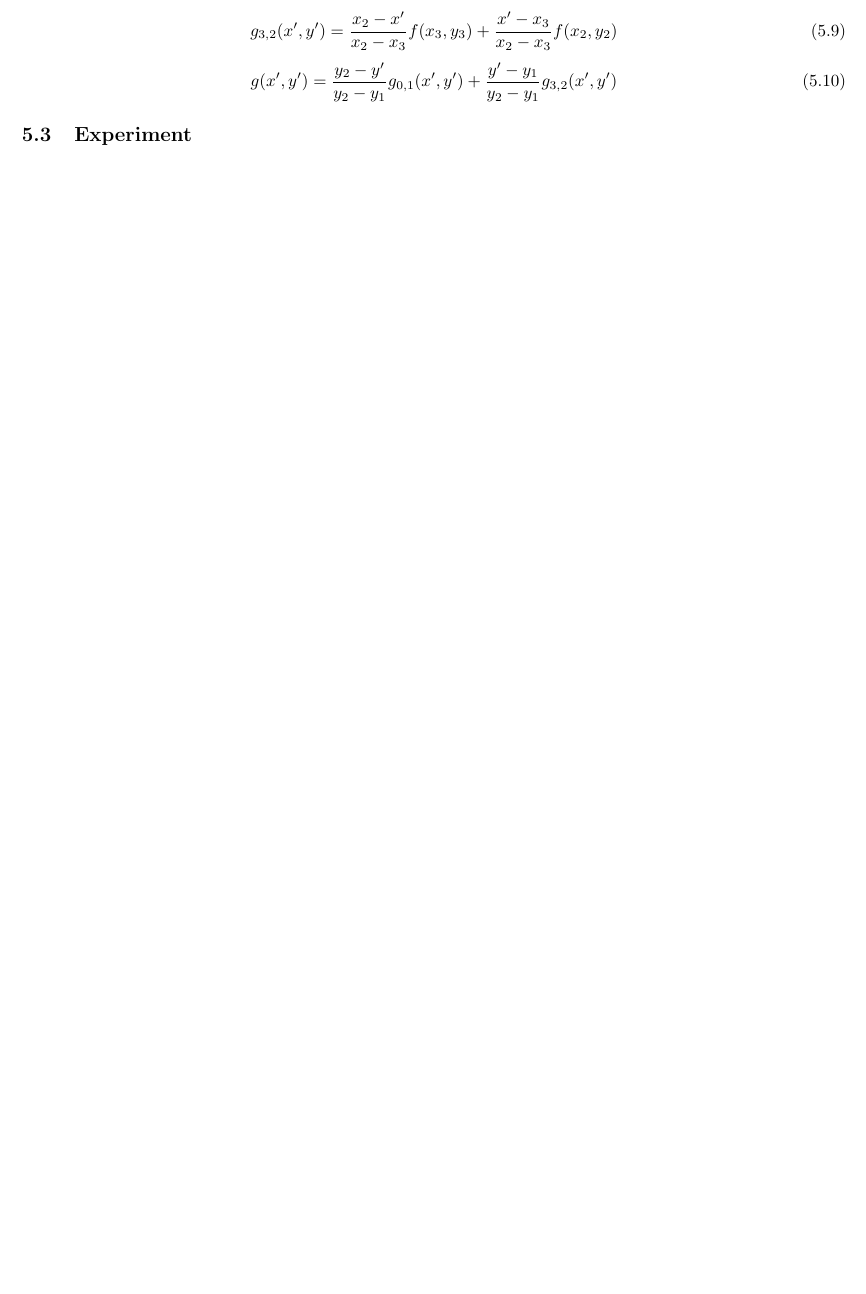
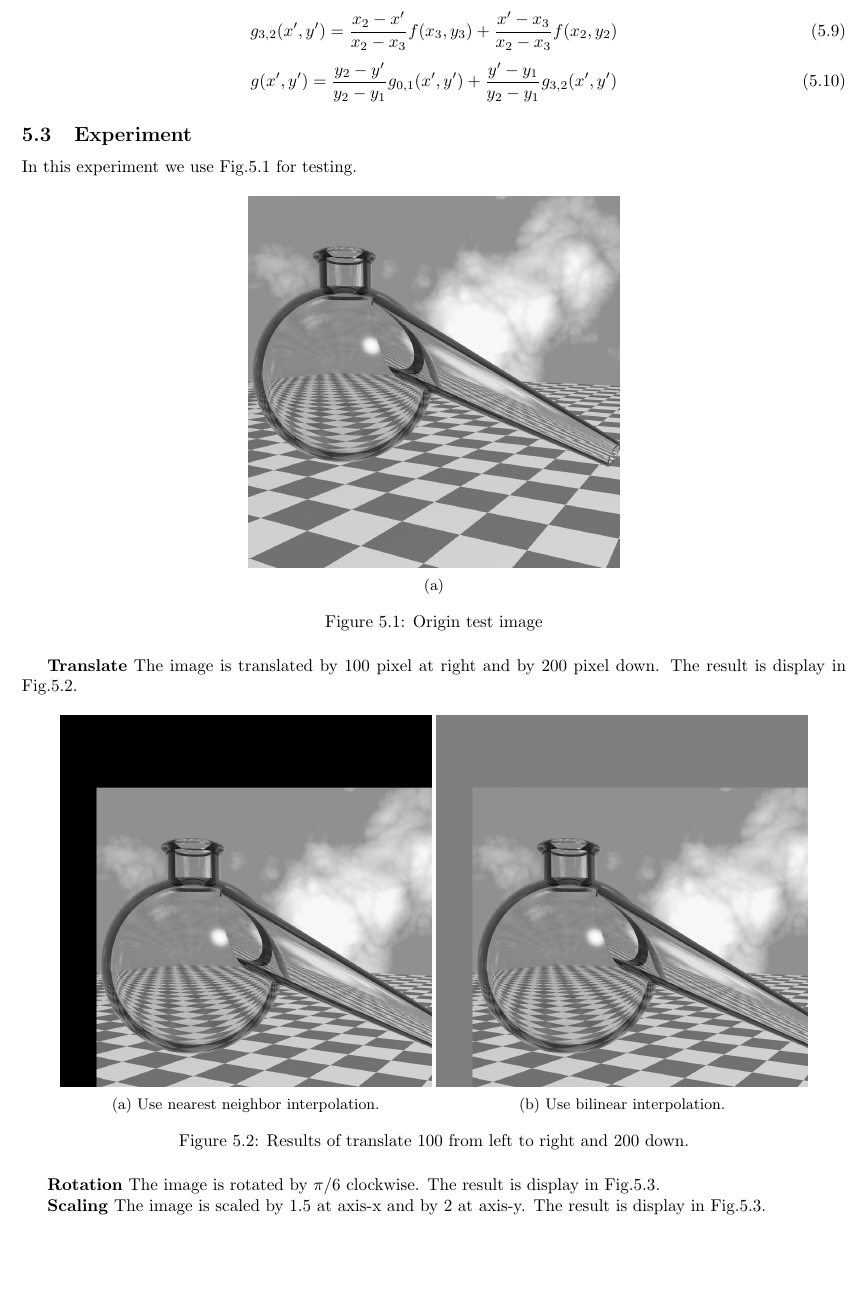
Before and after one commit to ELECANT/dip-project, a LaTeX document (report/report-main.tex, which reads report/section/project6.tex): part of page 16 of 22 before the commit and part of page 16 of 25 after it, cut so that both start at the same text, the shorter picture padded with empty space. Compiled offline with pdfLaTeX.

Commit message:
report 6 finished

```diff
--- a/report/section/project6.tex
+++ b/report/section/project6.tex
@@ -25,3 +25,33 @@ Nearest neighbor interpolation is the simplest and fastest interpolation method.
 In bilinear interpolation, we first calculate $(x',y')$ in $O_{xy}$ which is the original phase of a grid point $(u,v)$ in $O_{uv}$. Then find out the smallest rectangle that surround $(x', y')$ which is formed by 4 grid points $\{(x_0,y_0), (x_1,y_1), (x_2,y_2), (x_3,y_3)\}$ in $O_xy$. Thus we calculate the value at grid point $(x', y')$ as well as $(u,v)$ in $O_{uv}$ in the following way including 2 level of linear interpolation: \begin{equation} g_{0,1}(x',y')=\frac{x_1-x'}{x_1-x_0}f(x_0, y_0) + \frac{x'-x_0}{x_1-x_0}f(x_1, y_1)\end{equation} \begin{equation} g_{3,2}(x',y')=\frac{x_2-x'}{x_2-x_3}f(x_3, y_3) + \frac{x'-x_3}{x_2-x_3}f(x_2, y_2)  \end{equation} \begin{equation} g(x',y')=\frac{y_2-y'}{y_2-y_1}g_{0,1}(x',y') + \frac{y'-y_1}{y_2-y_1}g_{3,2}(x',y')  \end{equation}
 
 \subsection{Experiment}
+In this experiment we use Fig.\ref{fig:origin} for testing.
+\begin{figure}[h]
+	\centering
+	\begin{subfigure}[b]{0.45\linewidth}
+		\includegraphics[width=\linewidth]{myfigure/p6/ray_trace_bottle.png}
+		\caption{}
+		\label{fig:origin1}
+	\end{subfigure}
+	\caption{Origin test image}
+  	\label{fig:origin}
+\end{figure}
+
+\textbf{Translate} The image is translated by 100 pixel at right and by 200 pixel down. The result is display in Fig.\ref{fig:translate}.
+\begin{figure}[h!]
+	\centering
+	\begin{subfigure}[b]{0.45\linewidth}
+		\includegraphics[width=\linewidth]{myfigure/p6/translation_ne.png}
+		\caption{Use nearest neighbor interpolation.}
+		\label{fig:translate_ne}
+	\end{subfigure}
+  	\begin{subfigure}[b]{0.45\linewidth}
+		\includegraphics[width=\linewidth]{myfigure/p6/translation_bi.png}
+		\caption{Use bilinear interpolation.}
+		\label{fig:translate_bi}
+	\end{subfigure}
+  	\caption{Results of translate 100 from left to right and 200 down.}
+  	\label{fig:translate}
+\end{figure}
+
+\textbf{Rotation} The image is rotated by $\pi /6$ clockwise. The result is display in Fig.\ref{fig:rotate}.
@@ -28,2 +71,5 @@ In bilinear interpolation, we first calculate $(x',y')$ in $O_{xy}$ which is the
+  	\label{fig:rotate}
+\end{figure}
 
 
+\textbf{Scaling} The image is scaled by 1.5 at axis-x and by 2 at axis-y. The result is display in Fig.\ref{fig:rotate}.
@@ -30,2 +89,4 @@ In bilinear interpolation, we first calculate $(x',y')$ in $O_{xy}$ which is the
+  	\label{fig:scale}
+\end{figure}
 
 \subsection{Implementation}
```
Also changed, not shown: report/section/project4.tex (+11 -2 lines), p6/ray_trace_bottle.png (added), p6/rotation_bi.png (added), p6/rotation_ne.png (added), p6/scale_bi.png (added), p6/scale_ne.png (added), p6/translation_bi.png, p6/translation_ne.png, report/myfigure/p6/ray_trace_bottle.png (added), report/myfigure/p6/rotation_bi.png (added), report/myfigure/p6/rotation_ne.png (added), report/myfigure/p6/scale_bi.png (added), report/myfigure/p6/scale_ne.png (added), report/myfigure/p6/translation_bi.png (added), 2 more files, 3 other files.
